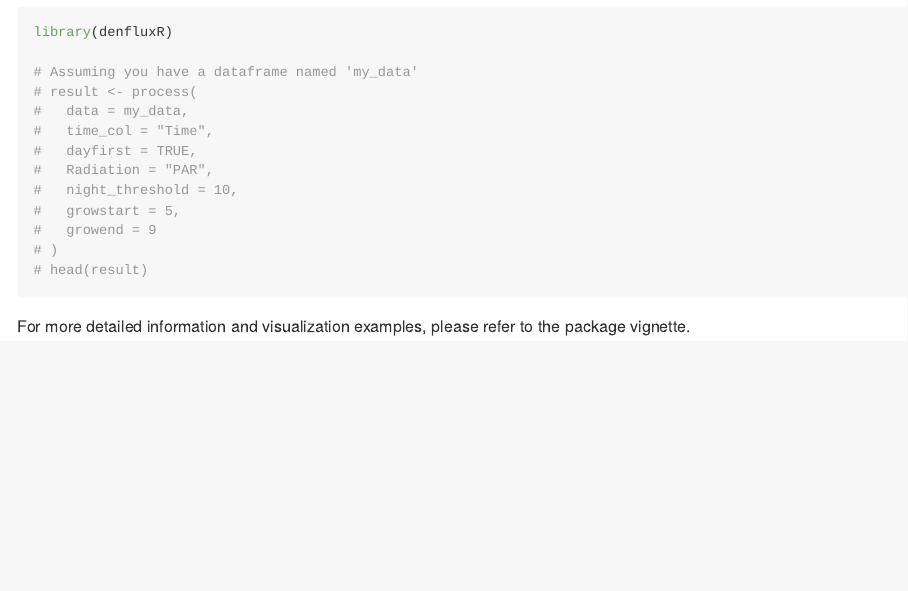
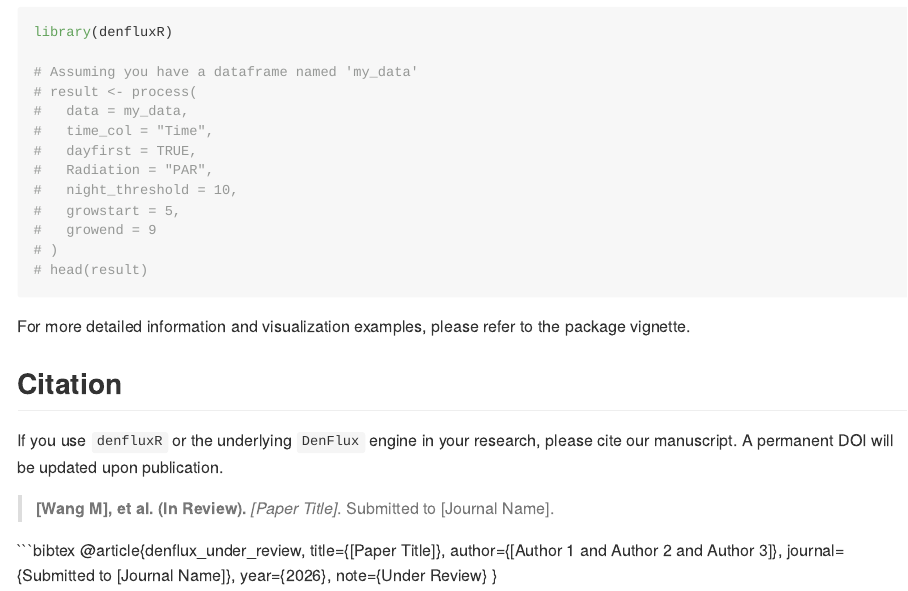
Before and after one commit to Mianzhi-Wang/denfluxR, an R Markdown document (README.Rmd): the page in a window 1100 px wide, from 790 px down. The pictures show the output file README.md that the author committed with the source, drawn offline in the style of GitHub; badge pictures from the web are left out.

Commit message:
Update README

````diff
--- a/README.Rmd
+++ b/README.Rmd
@@ -60,3 +63,18 @@ library(denfluxR)
 ```
 
 For more detailed information and visualization examples, please refer to the package vignette.
+
+## Citation
+
+If you use `denfluxR` or the underlying `DenFlux` engine in your research, please cite our manuscript. A permanent DOI will be updated upon publication.
+
+> **[Wang M], et al. (In Review).** *[Paper Title]*. Submitted to [Journal Name].
+
+```bibtex
+@article{denflux_under_review,
+  title={[Paper Title]},
+  author={[Author 1 and Author 2 and Author 3]},
+  journal={Submitted to [Journal Name]},
+  year={2026},
+  note={Under Review}
+}
````
Also changed, not shown: README.md, README.Rmd (3 more changed lines).
